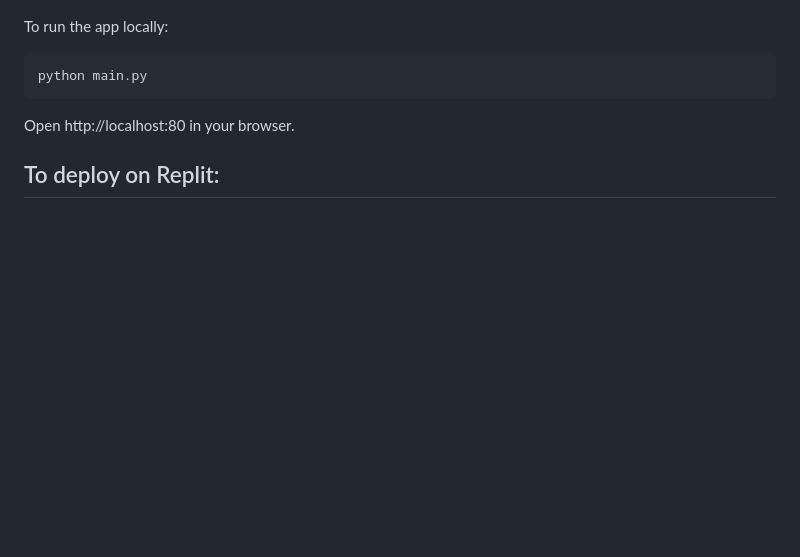
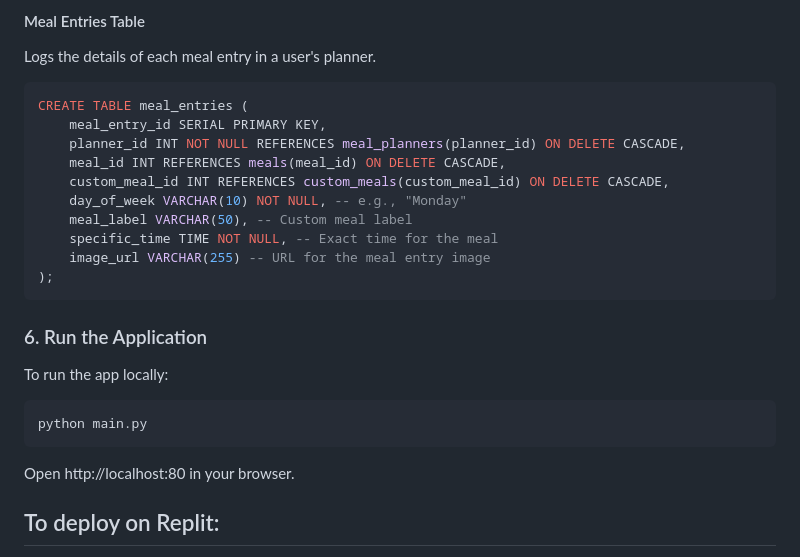
Before and after one commit to bakpede1/cs447, a Markdown page: README.md, the part around one of its changes. GitHub-like rendering; blank space fills up the shorter version.

````diff
--- a/README.md
+++ b/README.md
@@ -76,3 +156,18 @@ MealMe/
+#### Meal Entries Table
+Logs the details of each meal entry in a user's planner.
+```sql
+CREATE TABLE meal_entries (
+    meal_entry_id SERIAL PRIMARY KEY,
+    planner_id INT NOT NULL REFERENCES meal_planners(planner_id) ON DELETE CASCADE,
+    meal_id INT REFERENCES meals(meal_id) ON DELETE CASCADE,
+    custom_meal_id INT REFERENCES custom_meals(custom_meal_id) ON DELETE CASCADE,
+    day_of_week VARCHAR(10) NOT NULL, -- e.g., "Monday"
+    meal_label VARCHAR(50), -- Custom meal label
+    specific_time TIME NOT NULL, -- Exact time for the meal
+    image_url VARCHAR(255) -- URL for the meal entry image
+);
+```
+### 6. Run the Application
 To run the app locally:
 ```bash
 python main.py
````
Also changed, not shown: other parts of README.md (+81 -1 lines).
